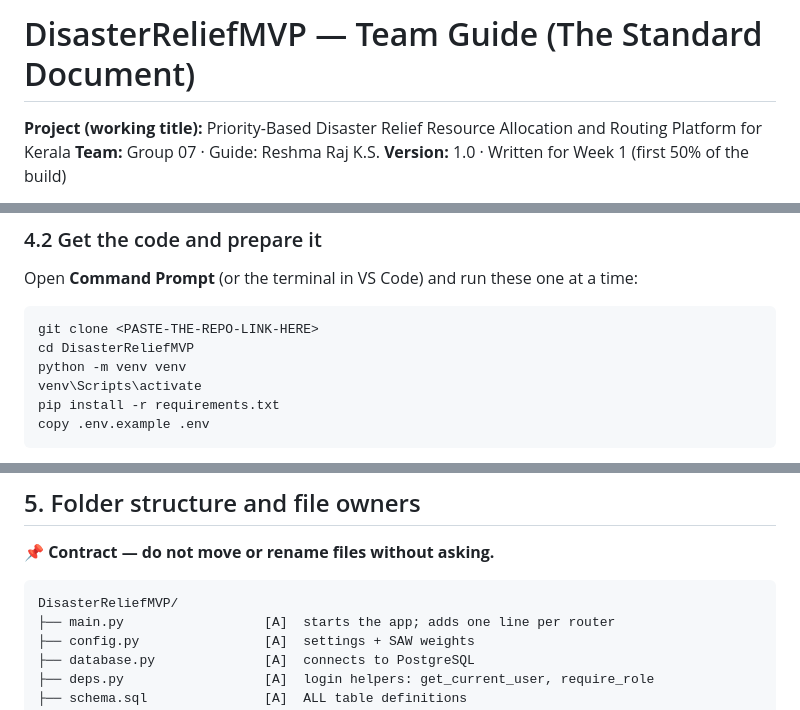
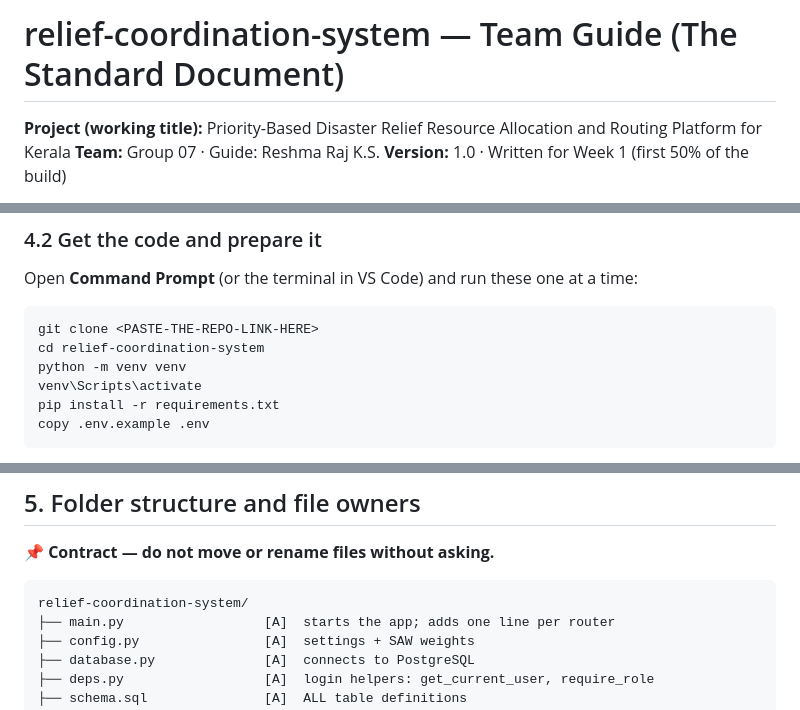
Before and after one commit to AlinaAnnaEappen/relief-coordination-system, a Markdown page: docs/DisasterRelief_Team_Guide.md, 3 parts joined by grey strips. Rendered like a GitHub page.

Commit message:
fix: rename DisasterReliefMVP to relief-coordination-system in guide

````diff
--- a/docs/DisasterRelief_Team_Guide.md
+++ b/docs/DisasterRelief_Team_Guide.md
@@ -1,4 +1,4 @@
-# DisasterReliefMVP — Team Guide (The Standard Document)
+# relief-coordination-system — Team Guide (The Standard Document)
 
 **Project (working title):** Priority-Based Disaster Relief Resource Allocation and Routing Platform for Kerala
 **Team:** Group 07 · Guide: Reshma Raj K.S.
@@ -166,7 +166,7 @@ Open **Command Prompt** (or the terminal in VS Code) and run these one at a time
 
 ```
 git clone <PASTE-THE-REPO-LINK-HERE>
-cd DisasterReliefMVP
+cd relief-coordination-system
 python -m venv venv
 venv\Scripts\activate
 pip install -r requirements.txt
@@ -210,7 +210,7 @@ You are in four different places. Each person runs the **same** `schema.sql` and
 📌 **Contract — do not move or rename files without asking.**
 
 ```
-DisasterReliefMVP/
+relief-coordination-system/
 ├── main.py                  [A]  starts the app; adds one line per router
 ├── config.py                [A]  settings + SAW weights
 ├── database.py              [A]  connects to PostgreSQL
````
Also changed, not shown: other parts of docs/DisasterRelief_Team_Guide.md (+1 -1 lines).
